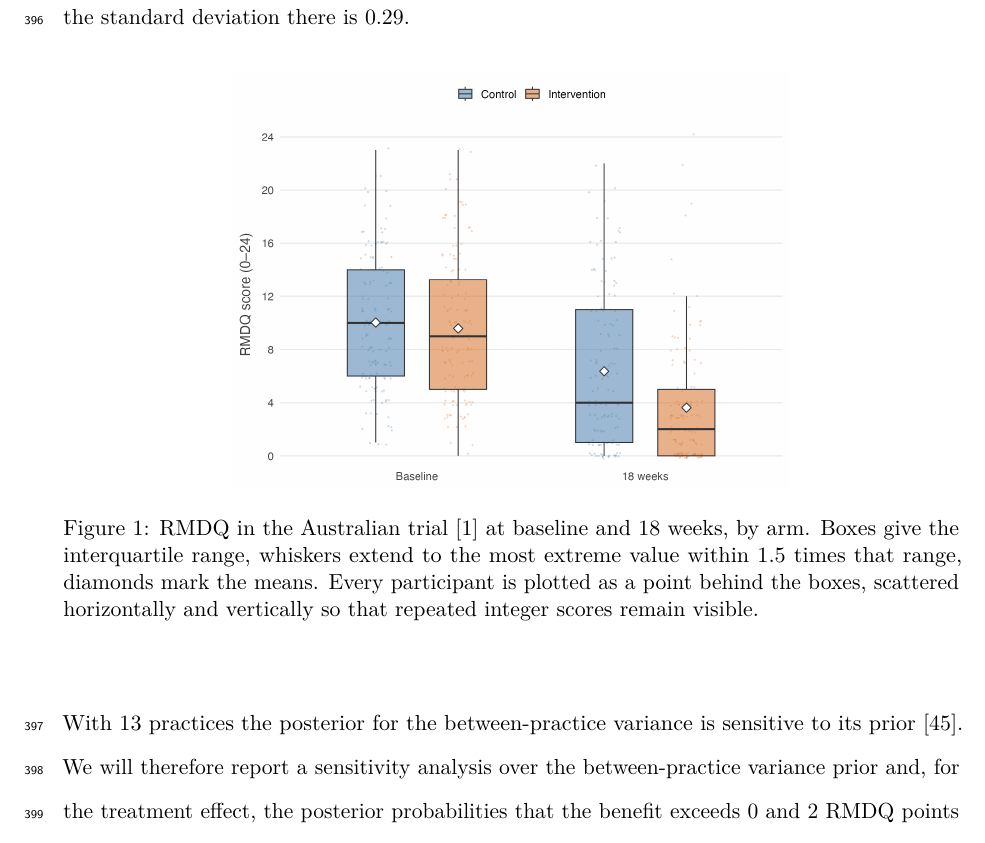
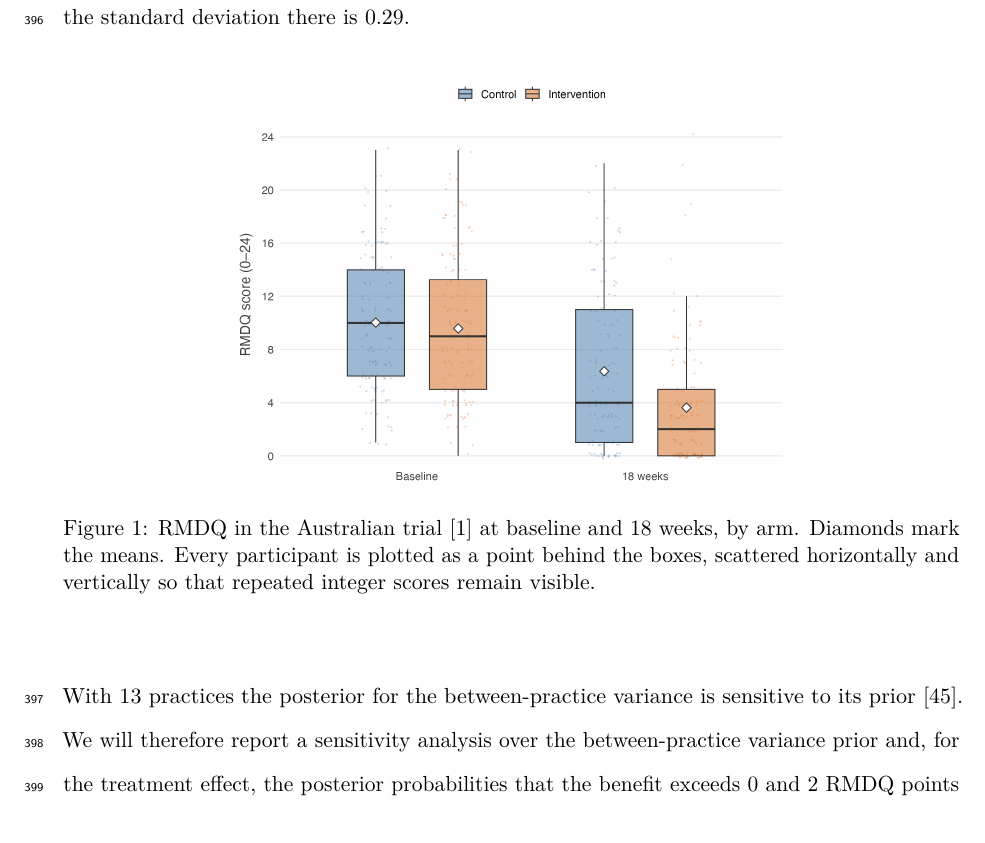
Before and after one commit to jdegenfellner/Resolve_Swiss_Statistical_Analysis_Plan, a LaTeX document (paper.tex): part of page 17 of 28, cut so that both start at the same text. Compiled offline with pdfLaTeX.

Commit message:
Cut the boxplot anatomy lesson from the Figure 1 caption

```diff
--- a/paper.tex
+++ b/paper.tex
@@ -806,10 +806,9 @@ from the Australian control mean of 6.4 at 18 weeks, amount to a difference of
 \centering
 \includegraphics[width=0.62\textwidth]{figures/aus_rmdq_box_sap.png}
 \caption{RMDQ in the Australian trial \citep{bagg2022} at baseline and 18
-weeks, by arm. Boxes give the interquartile range, whiskers extend to the
-most extreme value within 1.5 times that range, diamonds mark the means. Every
-participant is plotted as a point behind the boxes, scattered horizontally and
-vertically so that repeated integer scores remain visible.}
+weeks, by arm. Diamonds mark the means. Every participant is plotted as a
+point behind the boxes, scattered horizontally and vertically so that
+repeated integer scores remain visible.}
 \label{fig:ausbox}
 \end{figure}
 
```
Also changed, not shown: paper.pdf.
